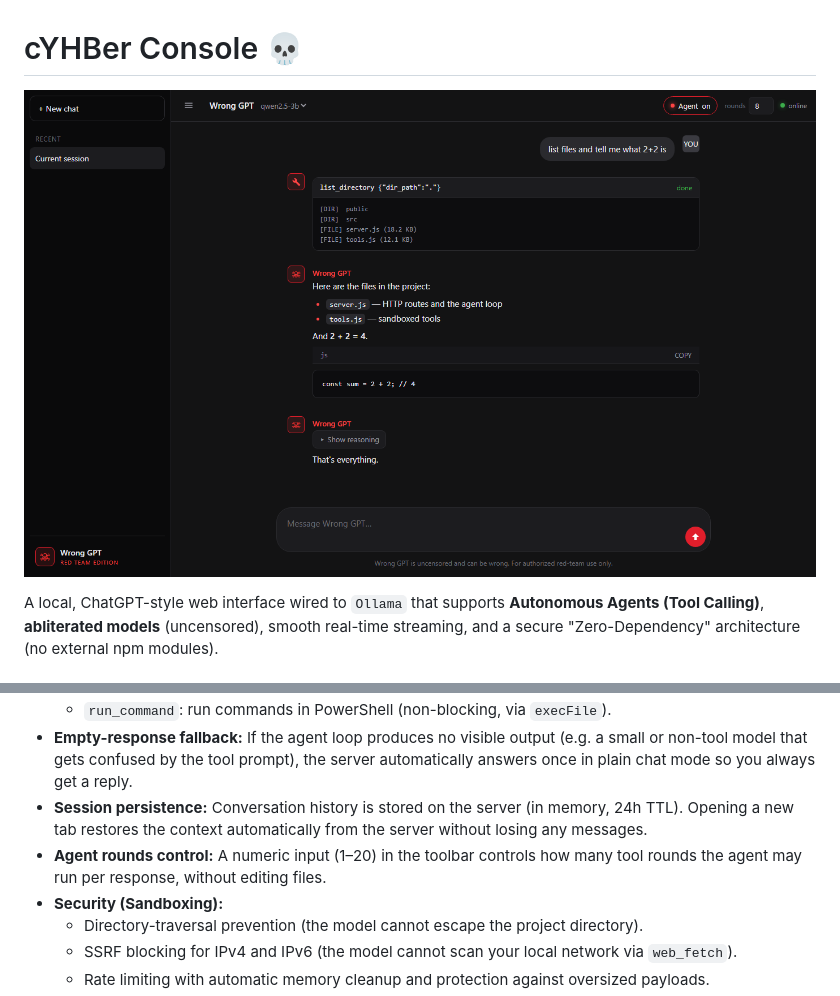
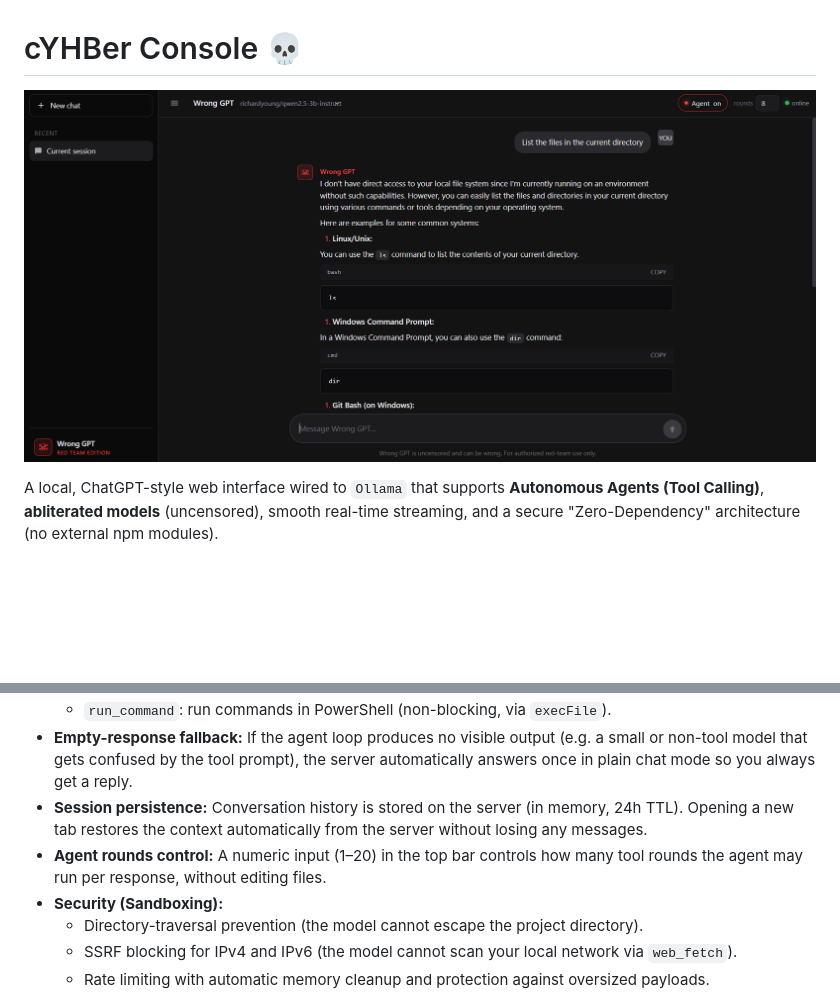
Before and after one commit to DevCop95/cYHBeriteratus, a Markdown page: README.md, 2 parts joined by grey strips. Rendered like a GitHub page; pictures changed too: public/img/wrong.png; blank space fills up the shorter version.

Commit message:
@ Update README wording; refresh cover with real Wrong GPT screenshot
New public/img/wrong.png (same path, different content) shows a real
conversation in the ChatGPT-clone UI. Fix "toolbar" -> "top bar" for the
rounds control.
@

```diff
--- a/README.md
+++ b/README.md
@@ -15,7 +15,7 @@ A local, ChatGPT-style web interface wired to `Ollama` that supports **Autonomou
   - `run_command`: run commands in PowerShell (non-blocking, via `execFile`).
 - **Empty-response fallback:** If the agent loop produces no visible output (e.g. a small or non-tool model that gets confused by the tool prompt), the server automatically answers once in plain chat mode so you always get a reply.
 - **Session persistence:** Conversation history is stored on the server (in memory, 24h TTL). Opening a new tab restores the context automatically from the server without losing any messages.
-- **Agent rounds control:** A numeric input (1–20) in the toolbar controls how many tool rounds the agent may run per response, without editing files.
+- **Agent rounds control:** A numeric input (1–20) in the top bar controls how many tool rounds the agent may run per response, without editing files.
 - **Security (Sandboxing):**
   - Directory-traversal prevention (the model cannot escape the project directory).
   - SSRF blocking for IPv4 and IPv6 (the model cannot scan your local network via `web_fetch`).
```
